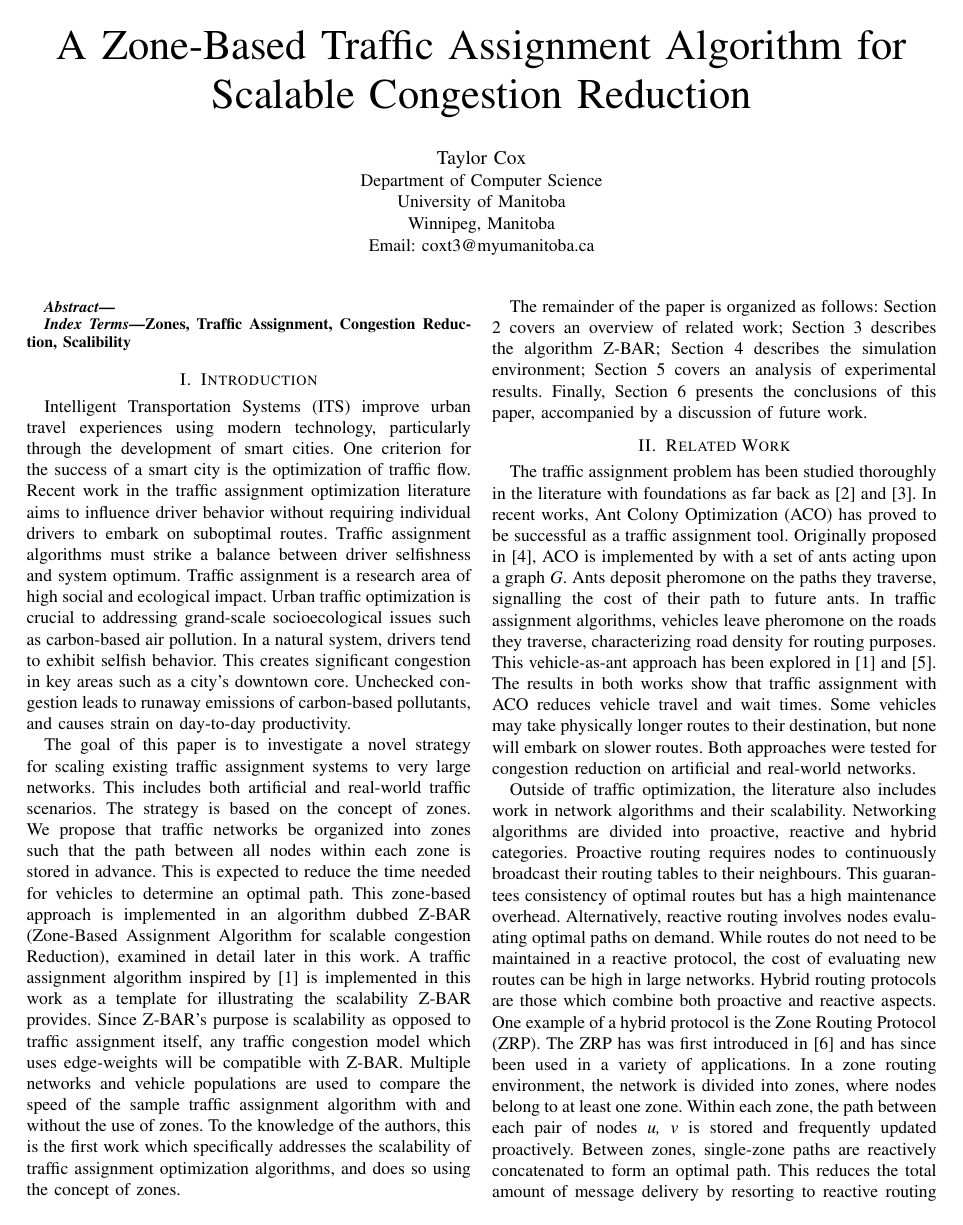
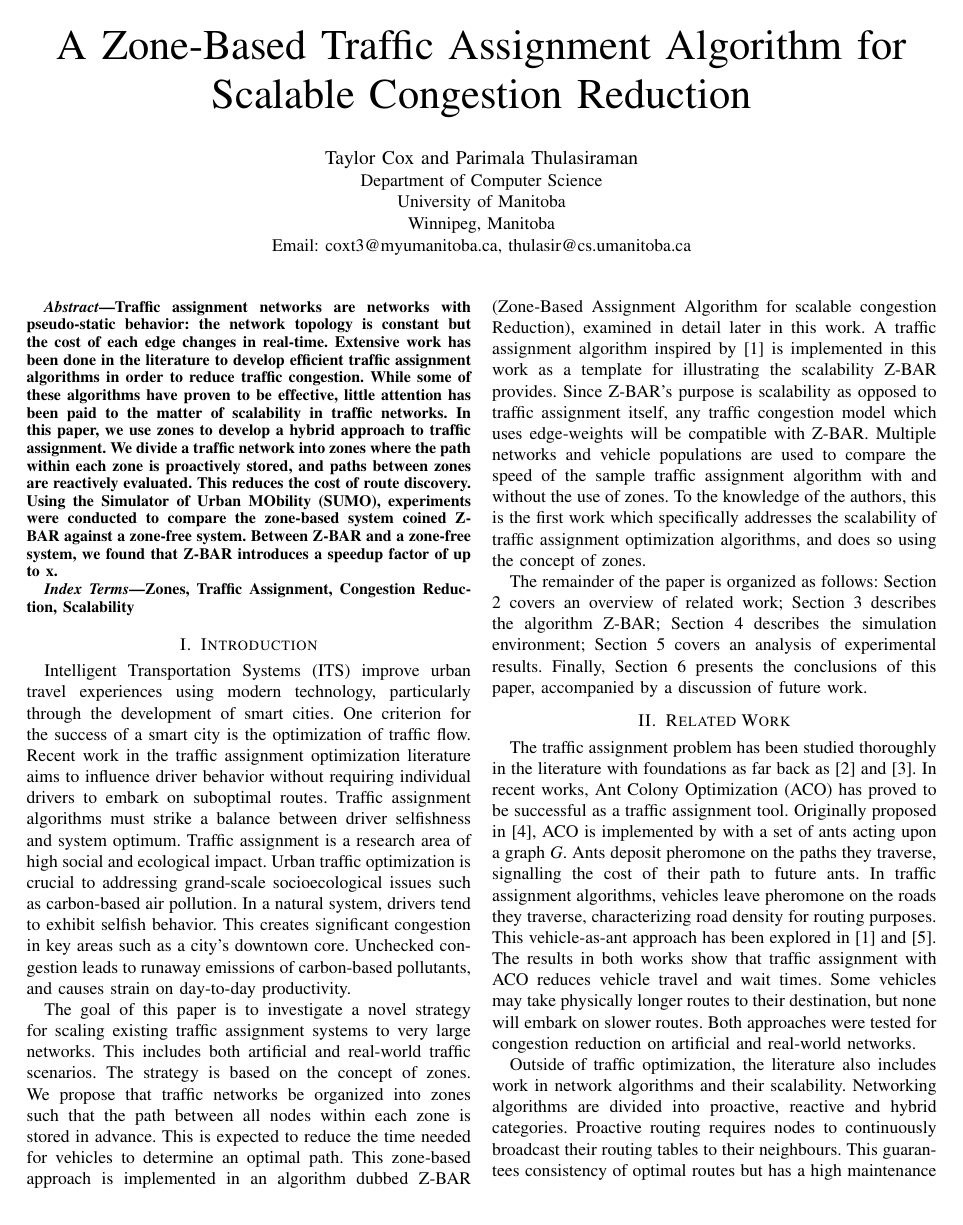
Before and after one commit to CoxT9/Undergrad-Project, a LaTeX paper (Project_Workspace/Zones/paper/publication.tex): page 1 of 4. Compiled offline with pdfLaTeX.

Commit message:
Paper complete except for graphs

```diff
--- a/Project_Workspace/Zones/paper/publication.tex
+++ b/Project_Workspace/Zones/paper/publication.tex
@@ -31,21 +30,20 @@
 
 % Is this an Algorithm or a framework: We want to highlight compatability
 
-\author{\IEEEauthorblockN{Taylor Cox}
+\author{\IEEEauthorblockN{Taylor Cox and Parimala Thulasiraman}
 \IEEEauthorblockA{Department of Computer Science\\
 University of Manitoba\\
 Winnipeg, Manitoba\\
-Email: coxt3@myumanitoba.ca}}
+Email: coxt3@myumanitoba.ca, thulasir@cs.umanitoba.ca}}
 
 \maketitle
 
-% need this still
 \begin{abstract}
-
+Traffic assignment networks are networks with pseudo-static behavior: the network topology is constant but the cost of each edge changes in real-time. Extensive work has been done in the literature to develop efficient traffic assignment algorithms in order to reduce traffic congestion. While some of these algorithms have proven to be effective, little attention has been paid to the matter of scalability in traffic networks. In this paper, we use zones to develop a hybrid approach to traffic assignment. We divide a traffic network into zones where the path within each zone is proactively stored, and paths between zones are reactively evaluated. This reduces the cost of route discovery. Using the Simulator of Urban MObility (SUMO), experiments were conducted to compare the zone-based system coined Z-BAR against a zone-free system. Between Z-BAR and a zone-free system, we found that Z-BAR introduces a speedup factor of up to x.
 \end{abstract}
 
 \begin{IEEEkeywords}
-Zones, Traffic Assignment, Congestion Reduction, Scalibility
+Zones, Traffic Assignment, Congestion Reduction, Scalability
 \end{IEEEkeywords}
 
 \IEEEpeerreviewmaketitle
```
Also changed, not shown: Project_Workspace/Zones/paper/publication.tex (15 more changed lines), 1 other file.
